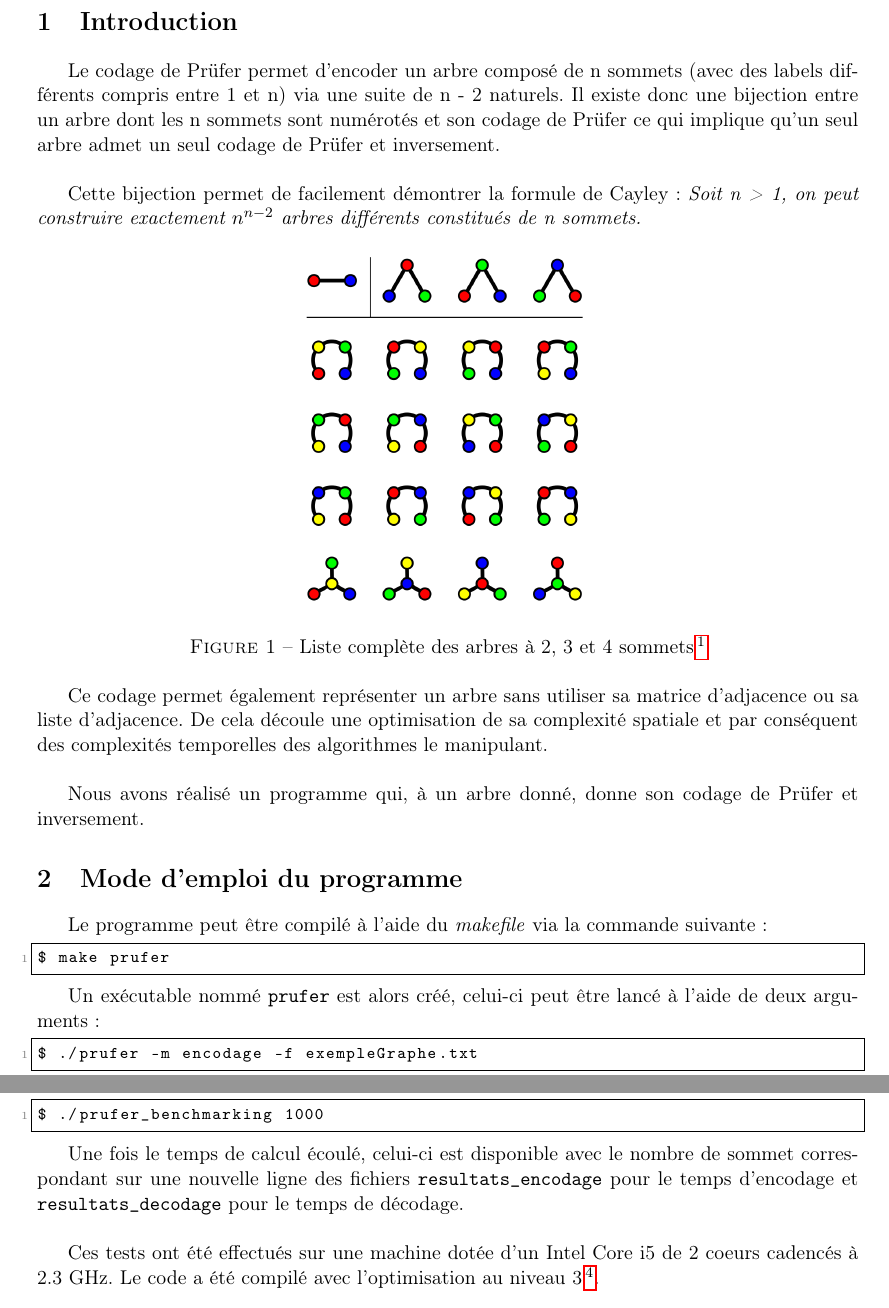
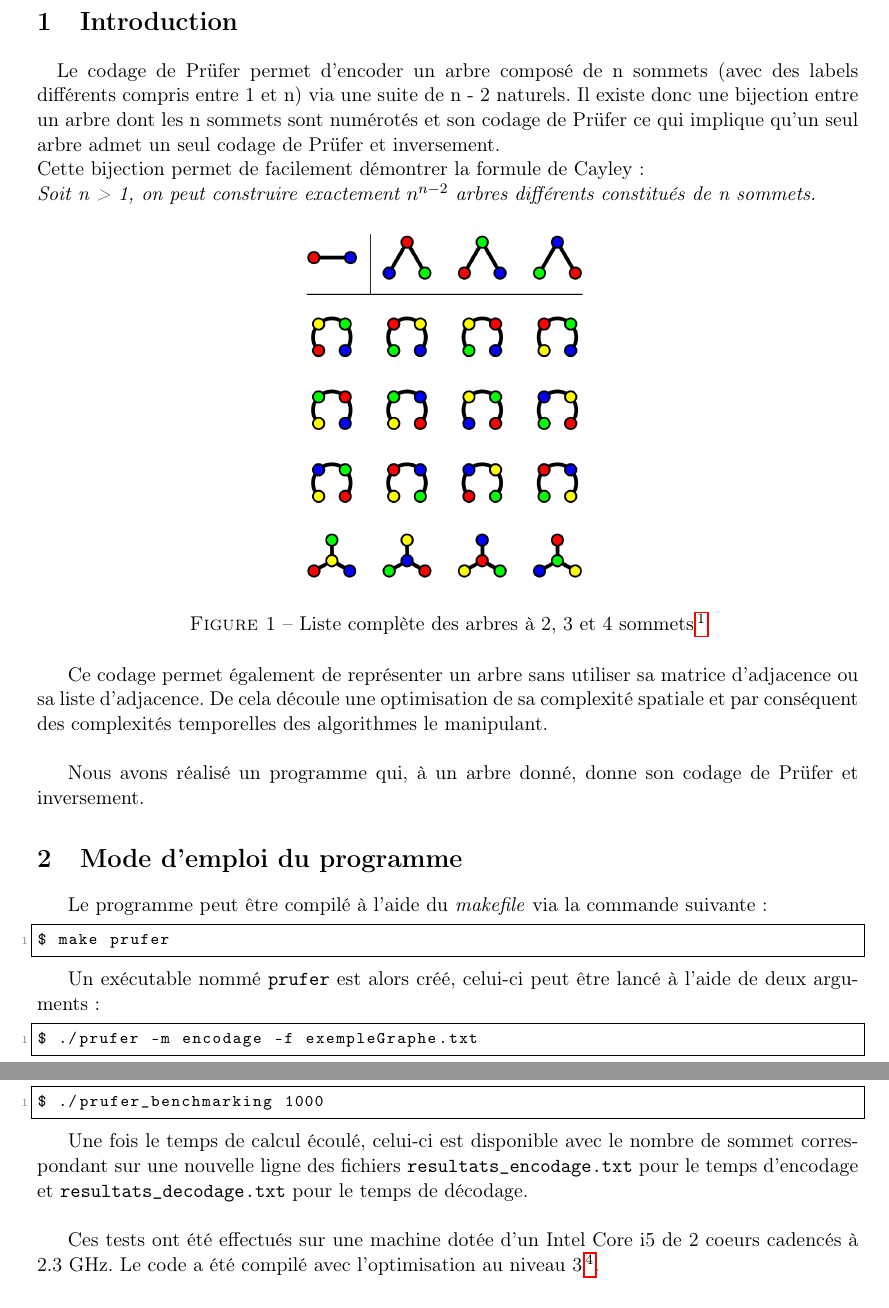
Before and after one commit to OlivierJoris/Codage-de-Prufer, a LaTeX document (rapport/rapport.tex): two parts of pages 3 and 5 of 6, joined at a grey line, cut so that both start at the same text. Compiled offline with pdfLaTeX.

Commit message:
Modif rapport

```diff
--- a/rapport/rapport.tex
+++ b/rapport/rapport.tex
@@ -75,9 +75,9 @@
 
 \section{Introduction}
 
+\paragraph{}
 Le codage de Prüfer permet d'encoder un arbre composé de n sommets (avec des labels différents compris entre 1 et n) via une suite de n - 2 naturels. Il existe donc une bijection entre un arbre dont les n sommets sont numérotés et son codage de Prüfer ce qui implique qu'un seul arbre admet un seul codage de Prüfer et inversement.\\
-
-Cette bijection permet de facilement démontrer la formule de Cayley:
+Cette bijection permet de facilement démontrer la formule de Cayley:\\
 \textit{Soit n > 1, on peut construire exactement $n^{n-2}$ arbres différents constitués de n sommets.}
 
 \begin{figure}[H]
@@ -88,7 +88,7 @@ Cette bijection permet de facilement démontrer la formule de Cayley:
 
 \footnotetext{Source : \url{https://fr.wikipedia.org/wiki/Formule_de_Cayley}}
 
-Ce codage permet également représenter un arbre sans utiliser sa matrice d'adjacence ou sa liste d'adjacence. De cela découle une optimisation de sa complexité spatiale et par conséquent des complexités temporelles des algorithmes le manipulant.\\
+Ce codage permet également de représenter un arbre sans utiliser sa matrice d'adjacence ou sa liste d'adjacence. De cela découle une optimisation de sa complexité spatiale et par conséquent des complexités temporelles des algorithmes le manipulant.\\
 
 Nous avons réalisé un programme qui, à un arbre donné, donne son codage de Prüfer et inversement.
 
@@ -175,7 +175,7 @@ Un exécutable \texttt{prufer\_benchmarking} est alors créé, celui-ci peut-êt
 $ ./prufer_benchmarking 1000
 \end{lstlisting}
 
-Une fois le temps de calcul écoulé, celui-ci est disponible avec le nombre de sommet correspondant sur une nouvelle ligne des fichiers \texttt{resultats\_encodage} pour le temps d'encodage et \texttt{resultats\_decodage} pour le temps de décodage.\\
+Une fois le temps de calcul écoulé, celui-ci est disponible avec le nombre de sommet correspondant sur une nouvelle ligne des fichiers \texttt{resultats\_encodage.txt} pour le temps d'encodage et \texttt{resultats\_decodage.txt} pour le temps de décodage.\\
 
 Ces tests ont été effectués sur une machine dotée d'un Intel Core i5 de 2 coeurs cadencés à 2.3 GHz. Le code a été compilé avec l'optimisation au niveau 3 \footnote{L'option -O3}.
 
```
Also changed, not shown: rapport/rapport.pdf, rapport/rapport.tex (2 more changed lines), 4 other files.
